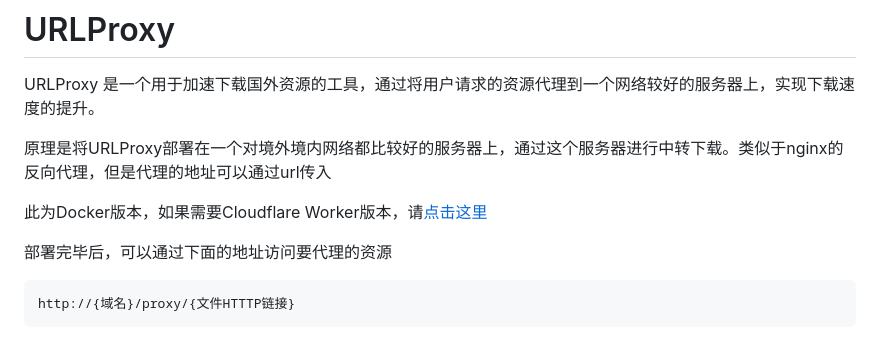
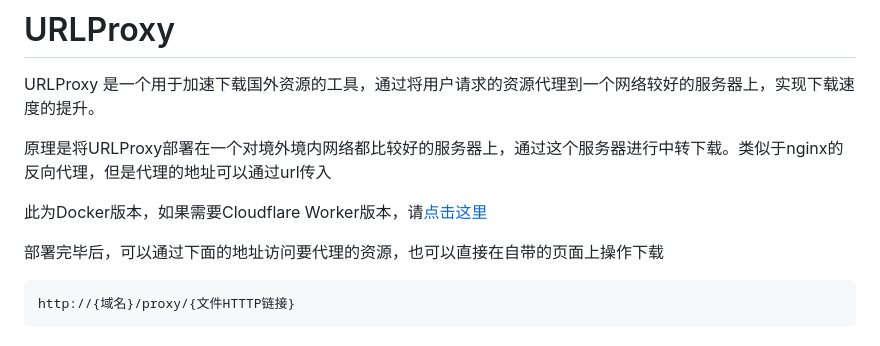
Before and after one commit to lixiaofei123/urlproxy, a Markdown page: README.md, the part around the change. Drawn GitHub-style.

````diff
--- a/README.md
+++ b/README.md
@@ -6,7 +6,7 @@ URLProxy 是一个用于加速下载国外资源的工具，通过将用户请
 
 此为Docker版本，如果需要Cloudflare Worker版本，请[点击这里](https://github.com/lixiaofei123/urlproxy/tree/cfworker)
 
-部署完毕后，可以通过下面的地址访问要代理的资源
+部署完毕后，可以通过下面的地址访问要代理的资源，也可以直接在自带的页面上操作下载
 
 ```bash
 http://{域名}/proxy/{文件HTTTP链接}
````
